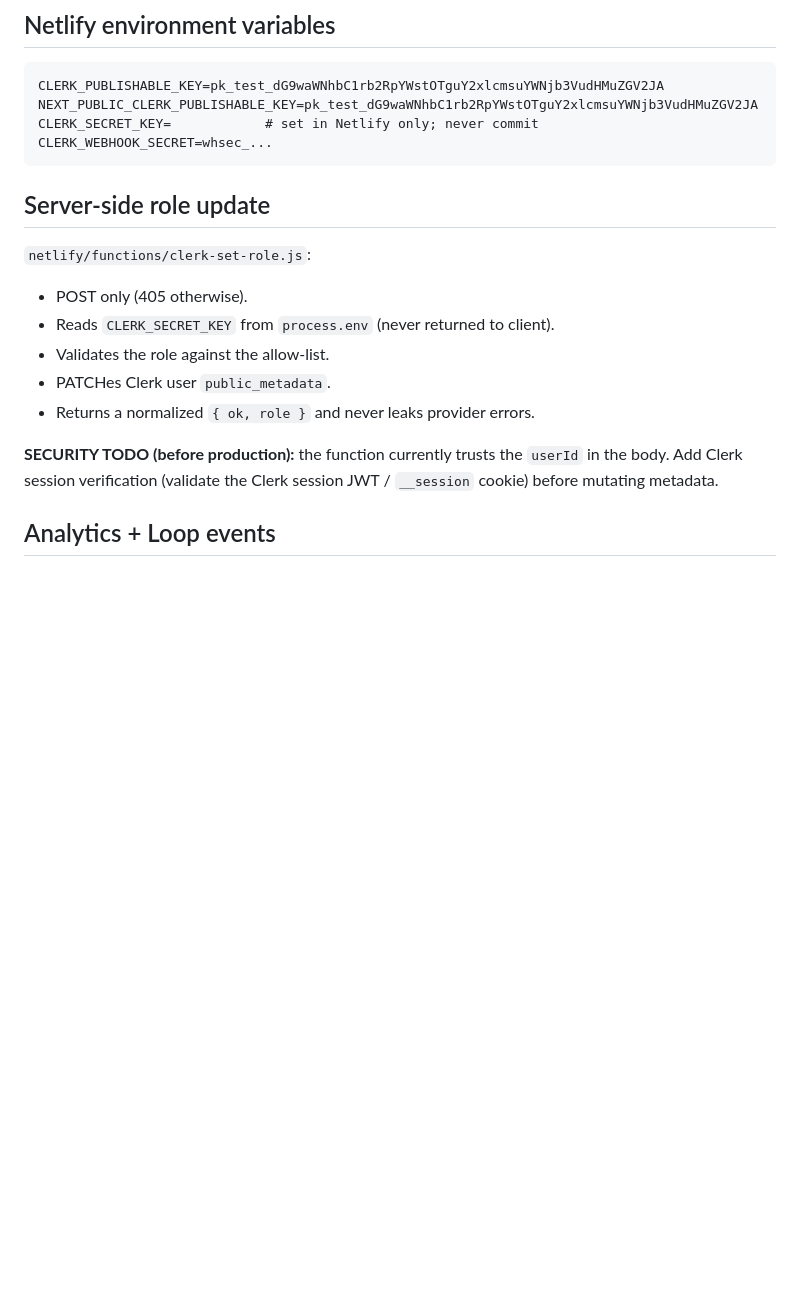
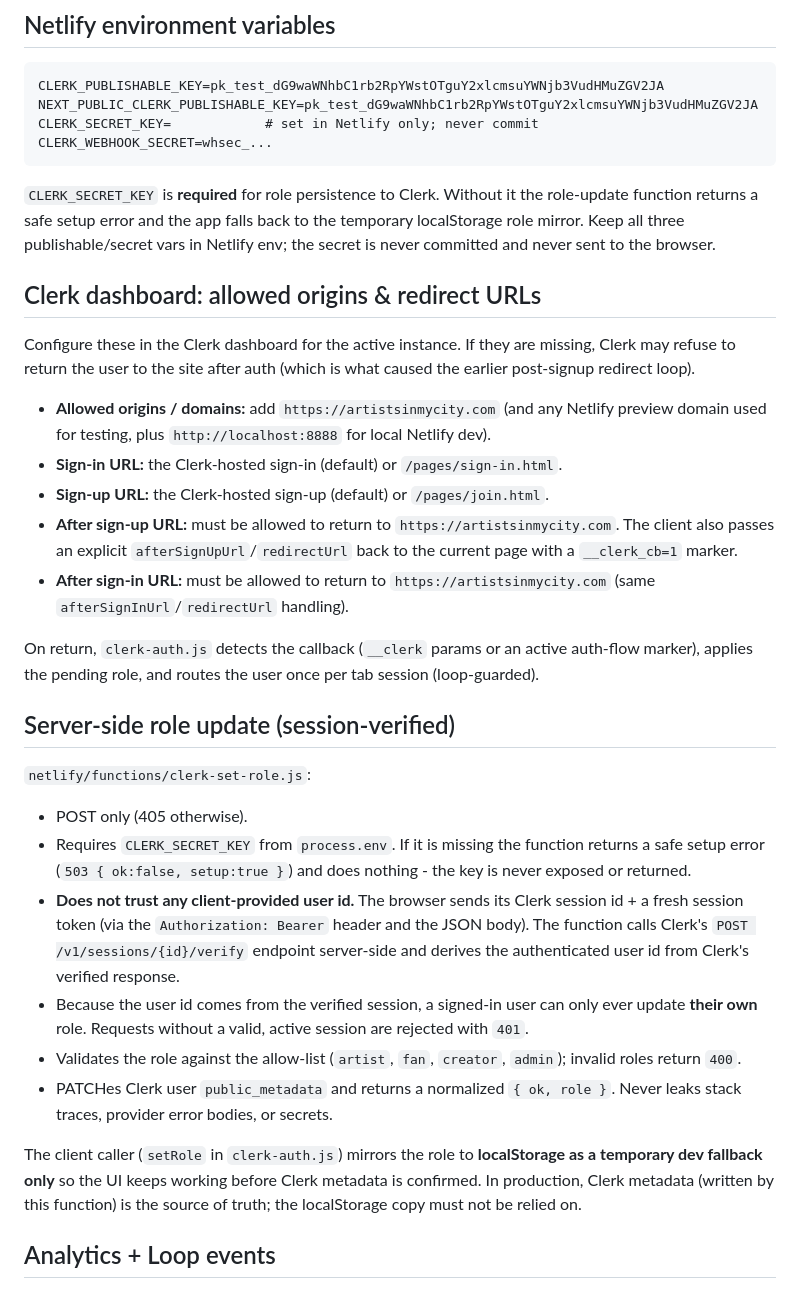
Before and after one commit to elitemediagroup1/artistsinmycity, a Markdown page: docs/CLERK_AUTH.md, the part around one of its changes. Rendered like a GitHub page; blank space fills up the shorter version.

Commit message:
Document session-verified role update + Clerk dashboard checklist
Added details on Clerk dashboard configuration and role update requirements. Clarified security measures and production checklist for Clerk integration.

````diff
--- a/docs/CLERK_AUTH.md
+++ b/docs/CLERK_AUTH.md
@@ -109,18 +109,57 @@ CLERK_SECRET_KEY=            # set in Netlify only; never commit
 CLERK_WEBHOOK_SECRET=whsec_...
 ```
 
-## Server-side role update
+`CLERK_SECRET_KEY` is **required** for role persistence to Clerk. Without it the
+role-update function returns a safe setup error and the app falls back to the
+temporary localStorage role mirror. Keep all three publishable/secret vars in
+Netlify env; the secret is never committed and never sent to the browser.
+
+## Clerk dashboard: allowed origins & redirect URLs
+
+Configure these in the Clerk dashboard for the active instance. If they are
+missing, Clerk may refuse to return the user to the site after auth (which is
+what caused the earlier post-signup redirect loop).
+
+- **Allowed origins / domains:** add `https://artistsinmycity.com` (and any
+  Netlify preview domain used for testing, plus `http://localhost:8888` for
+  local Netlify dev).
+- **Sign-in URL:** the Clerk-hosted sign-in (default) or `/pages/sign-in.html`.
+- **Sign-up URL:** the Clerk-hosted sign-up (default) or `/pages/join.html`.
+- **After sign-up URL:** must be allowed to return to `https://artistsinmycity.com`.
+  The client also passes an explicit `afterSignUpUrl`/`redirectUrl` back to
+  the current page with a `__clerk_cb=1` marker.
+- **After sign-in URL:** must be allowed to return to `https://artistsinmycity.com`
+  (same `afterSignInUrl`/`redirectUrl` handling).
+
+On return, `clerk-auth.js` detects the callback (`__clerk` params or an
+active auth-flow marker), applies the pending role, and routes the user once
+per tab session (loop-guarded).
+
+
+## Server-side role update (session-verified)
 
 `netlify/functions/clerk-set-role.js`:
 - POST only (405 otherwise).
-- Reads `CLERK_SECRET_KEY` from `process.env` (never returned to client).
-- Validates the role against the allow-list.
-- PATCHes Clerk user `public_metadata`.
-- Returns a normalized `{ ok, role }` and never leaks provider errors.
+- Requires `CLERK_SECRET_KEY` from `process.env`. If it is missing the
+  function returns a safe setup error (`503 { ok:false, setup:true }`) and does
+  nothing - the key is never exposed or returned.
+- **Does not trust any client-provided user id.** The browser sends its Clerk
+  session id + a fresh session token (via the `Authorization: Bearer` header
+  and the JSON body). The function calls Clerk's
+  `POST /v1/sessions/{id}/verify` endpoint server-side and derives the
+  authenticated user id from Clerk's verified response.
+- Because the user id comes from the verified session, a signed-in user can
+  only ever update **their own** role. Requests without a valid, active
+  session are rejected with `401`.
+- Validates the role against the allow-list (`artist`, `fan`, `creator`,
+  `admin`); invalid roles return `400`.
+- PATCHes Clerk user `public_metadata` and returns a normalized
+  `{ ok, role }`. Never leaks stack traces, provider error bodies, or secrets.
 
-**SECURITY TODO (before production):** the function currently trusts the
-`userId` in the body. Add Clerk session verification (validate the Clerk
-session JWT / `__session` cookie) before mutating metadata.
+The client caller (`setRole` in `clerk-auth.js`) mirrors the role to
+**localStorage as a temporary dev fallback only** so the UI keeps working before
+Clerk metadata is confirmed. In production, Clerk metadata (written by this
+function) is the source of truth; the localStorage copy must not be relied on.
 
 ## Analytics + Loop events
 
````
Also changed, not shown: other parts of docs/CLERK_AUTH.md (+3 -2 lines).
